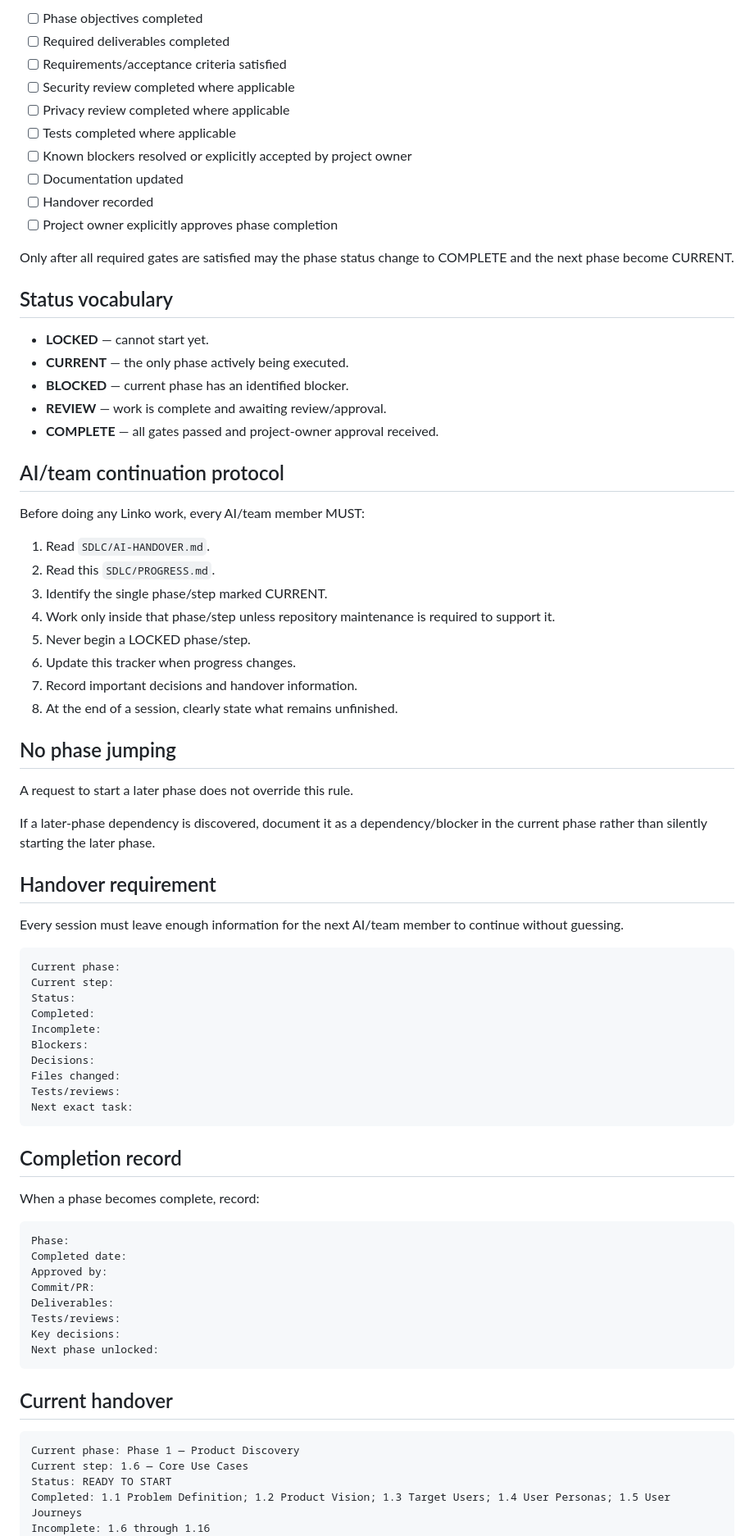
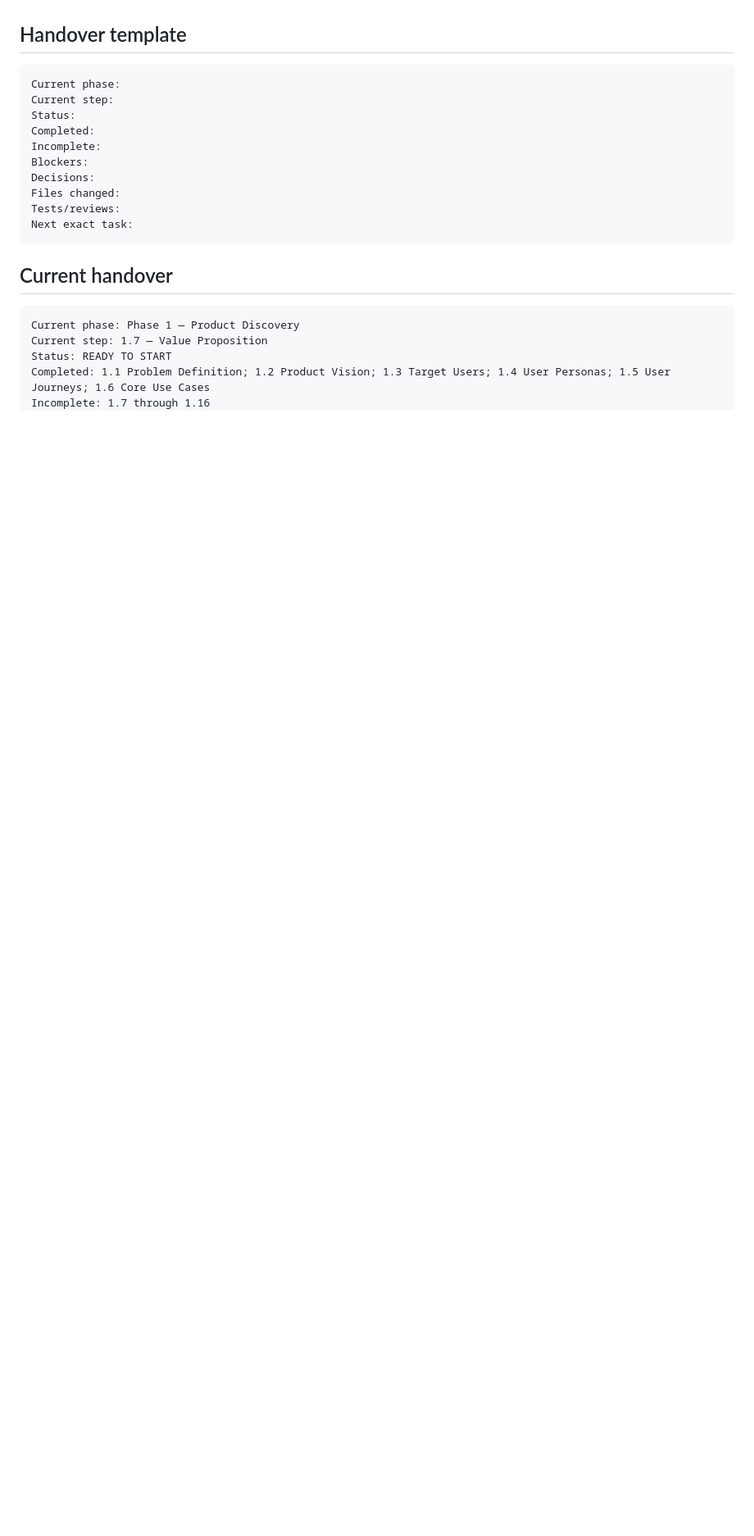
Before and after one commit to MAD-MORE/LINKO___CONNECT-BEYOND-DISTANCE_, a Markdown page: SDLC/PROGRESS.md, the part around one of its changes. Shown at 82% size. Rendered like a GitHub page; blank space fills up the shorter version.

Commit message:
docs: record core use cases approval and advance tracker

````diff
--- a/SDLC/PROGRESS.md
+++ b/SDLC/PROGRESS.md
@@ -75,47 +75,5 @@ A phase may be checked `[x]` only when all applicable items below are complete:
 
-- [ ] Phase objectives completed
-- [ ] Required deliverables completed
-- [ ] Requirements/acceptance criteria satisfied
-- [ ] Security review completed where applicable
-- [ ] Privacy review completed where applicable
-- [ ] Tests completed where applicable
-- [ ] Known blockers resolved or explicitly accepted by project owner
-- [ ] Documentation updated
-- [ ] Handover recorded
-- [ ] Project owner explicitly approves phase completion
-
-Only after all required gates are satisfied may the phase status change to COMPLETE and the next phase become CURRENT.
-
-## Status vocabulary
-
-- **LOCKED** — cannot start yet.
-- **CURRENT** — the only phase actively being executed.
-- **BLOCKED** — current phase has an identified blocker.
-- **REVIEW** — work is complete and awaiting review/approval.
-- **COMPLETE** — all gates passed and project-owner approval received.
-
-## AI/team continuation protocol
-
-Before doing any Linko work, every AI/team member MUST:
-
-1. Read `SDLC/AI-HANDOVER.md`.
-2. Read this `SDLC/PROGRESS.md`.
-3. Identify the single phase/step marked CURRENT.
-4. Work only inside that phase/step unless repository maintenance is required to support it.
-5. Never begin a LOCKED phase/step.
-6. Update this tracker when progress changes.
-7. Record important decisions and handover information.
-8. At the end of a session, clearly state what remains unfinished.
-
-## No phase jumping
-
-A request to start a later phase does not override this rule.
-
-If a later-phase dependency is discovered, document it as a dependency/blocker in the current phase rather than silently starting the later phase.
-
-## Handover requirement
-
-Every session must leave enough information for the next AI/team member to continue without guessing.
+## Handover template
 
 ```text
 Current phase:
@@ -130,27 +88,12 @@ Tests/reviews:
 Next exact task:
 ```
 
-## Completion record
-
-When a phase becomes complete, record:
-
-```text
-Phase:
-Completed date:
-Approved by:
-Commit/PR:
-Deliverables:
-Tests/reviews:
-Key decisions:
-Next phase unlocked:
-```
-
 ## Current handover
 
 ```text
 Current phase: Phase 1 — Product Discovery
-Current step: 1.6 — Core Use Cases
+Current step: 1.7 — Value Proposition
 Status: READY TO START
-Completed: 1.1 Problem Definition; 1.2 Product Vision; 1.3 Target Users; 1.4 User Personas; 1.5 User Journeys
-Incomplete: 1.6 through 1.16
+Completed: 1.1 Problem Definition; 1.2 Product Vision; 1.3 Target Users; 1.4 User Personas; 1.5 User Journeys; 1.6 Core Use Cases
+Incomplete: 1.7 through 1.16
 Blockers: None currently recorded
````
Also changed, not shown: other parts of SDLC/PROGRESS.md (+54 -60 lines).
